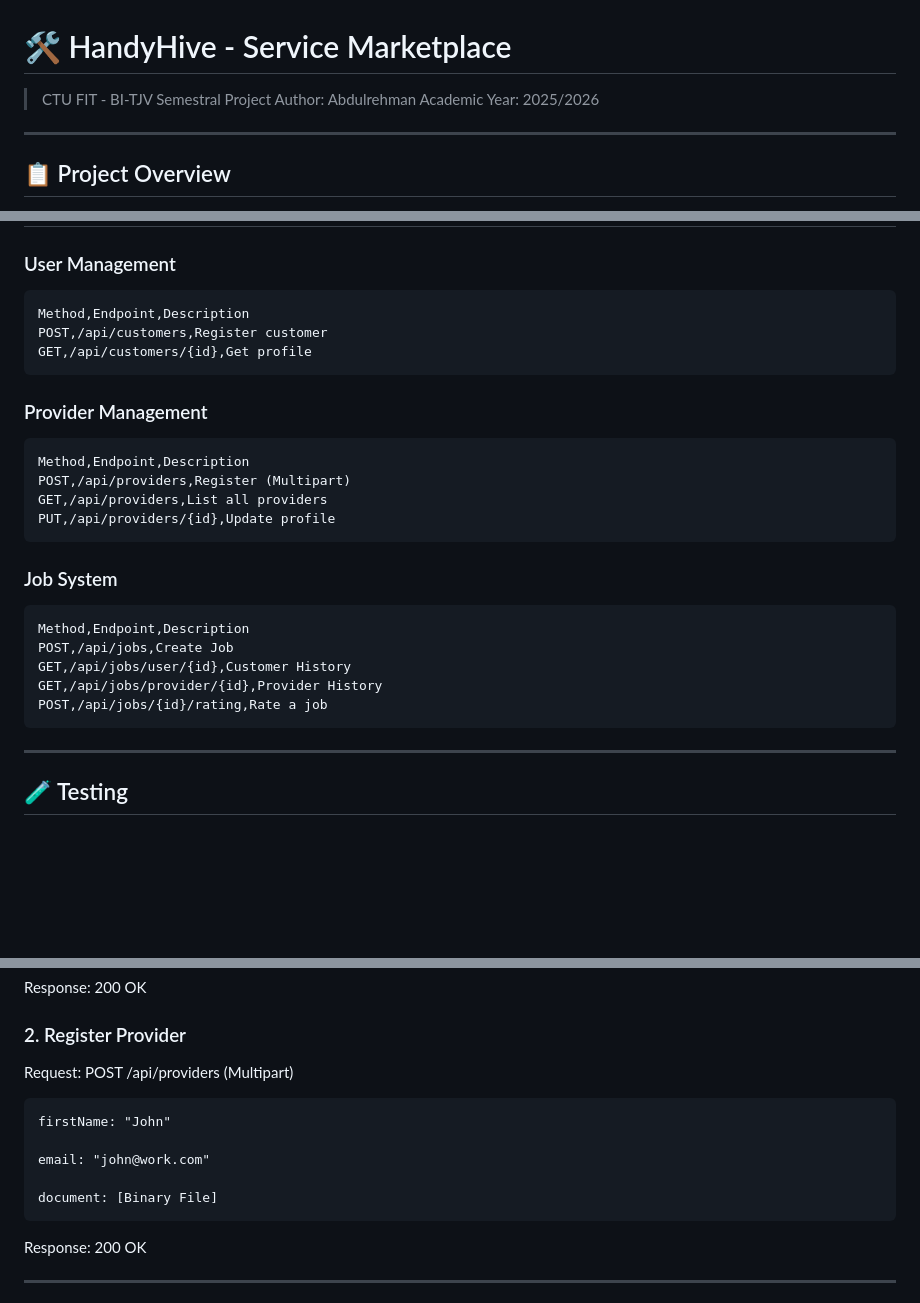
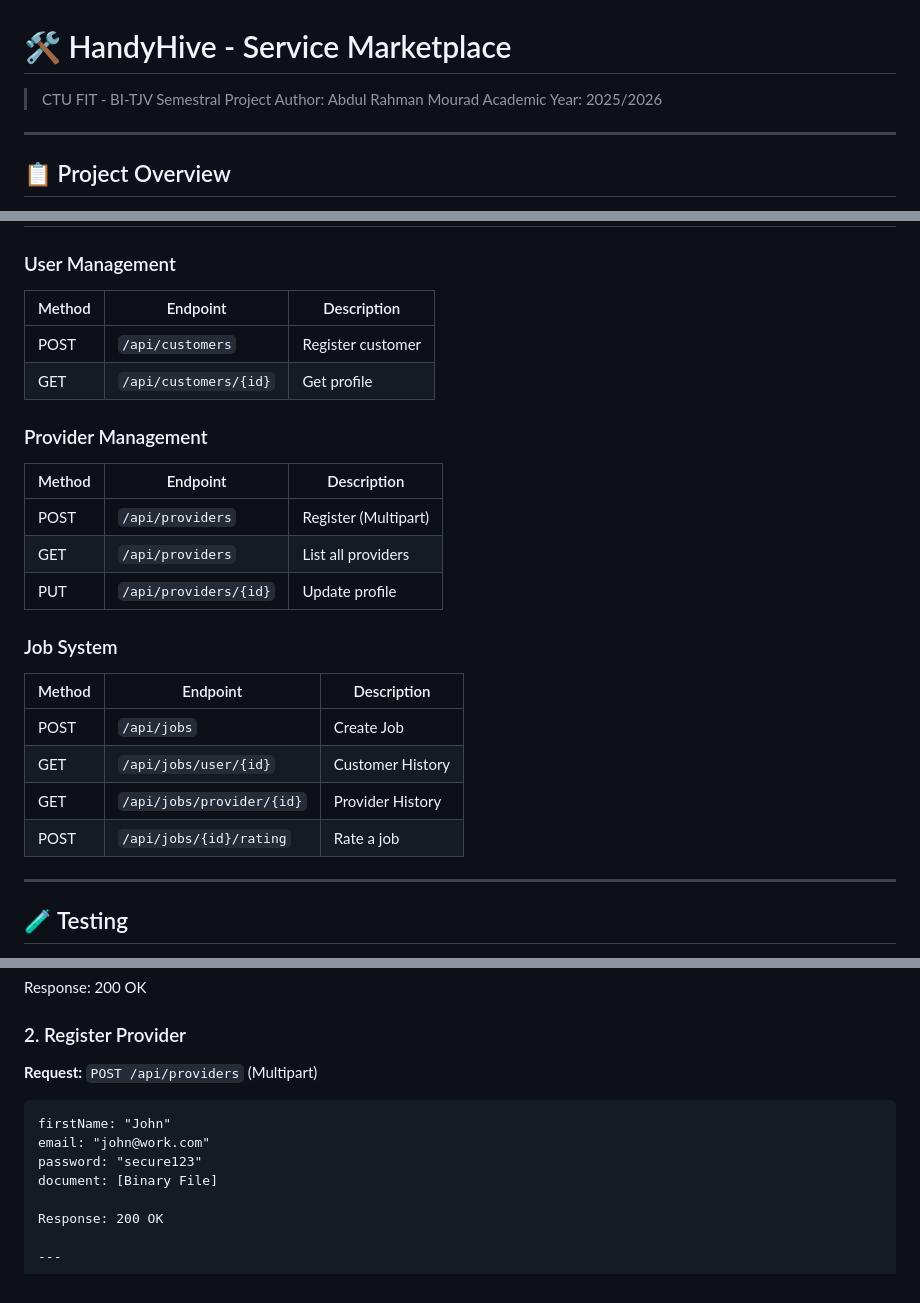
Before and after one commit to mouraabd/HandyHive, a Markdown page: README.md, 3 parts joined by grey strips. Rendered like a GitHub page; blank space fills up the shorter version.

````diff
--- a/README.md
+++ b/README.md
@@ -1,6 +1,6 @@
 # 🛠️ HandyHive - Service Marketplace
 
-> CTU FIT - BI-TJV Semestral Project Author: Abdulrehman Academic Year: 2025/2026
+> CTU FIT - BI-TJV Semestral Project Author: Abdul Rahman Mourad Academic Year: 2025/2026
 
 ---
 
@@ -199,31 +199,25 @@ private Set<Service> services = new HashSet<>();
 ## 📡 API Endpoints
 
 ### User Management
-
-```text
-Method,Endpoint,Description
-POST,/api/customers,Register customer
-GET,/api/customers/{id},Get profile
-```
+| Method | Endpoint | Description |
+|--------|----------|-------------|
+| POST | `/api/customers` | Register customer |
+| GET | `/api/customers/{id}` | Get profile |
 
 ### Provider Management
-
-```text
-Method,Endpoint,Description
-POST,/api/providers,Register (Multipart)
-GET,/api/providers,List all providers
-PUT,/api/providers/{id},Update profile
-```
+| Method | Endpoint | Description |
+|--------|----------|-------------|
+| POST | `/api/providers` | Register (Multipart) |
+| GET | `/api/providers` | List all providers |
+| PUT | `/api/providers/{id}` | Update profile |
 
 ### Job System
-
-```text
-Method,Endpoint,Description
-POST,/api/jobs,Create Job
-GET,/api/jobs/user/{id},Customer History
-GET,/api/jobs/provider/{id},Provider History
-POST,/api/jobs/{id}/rating,Rate a job
-```
+| Method | Endpoint | Description |
+|--------|----------|-------------|
+| POST | `/api/jobs` | Create Job |
+| GET | `/api/jobs/user/{id}` | Customer History |
+| GET | `/api/jobs/provider/{id}` | Provider History |
+| POST | `/api/jobs/{id}/rating` | Rate a job |
 
 ---
 
@@ -328,16 +322,12 @@ Request: POST /api/jobs
 Response: 200 OK
 
 ### 2. Register Provider
-
-Request: POST /api/providers (Multipart)
-
+**Request:** `POST /api/providers` (Multipart)
 ```text
 firstName: "John"
-
 email: "john@work.com"
-
+password: "secure123"
 document: [Binary File]
-```
 
 Response: 200 OK
 
````
